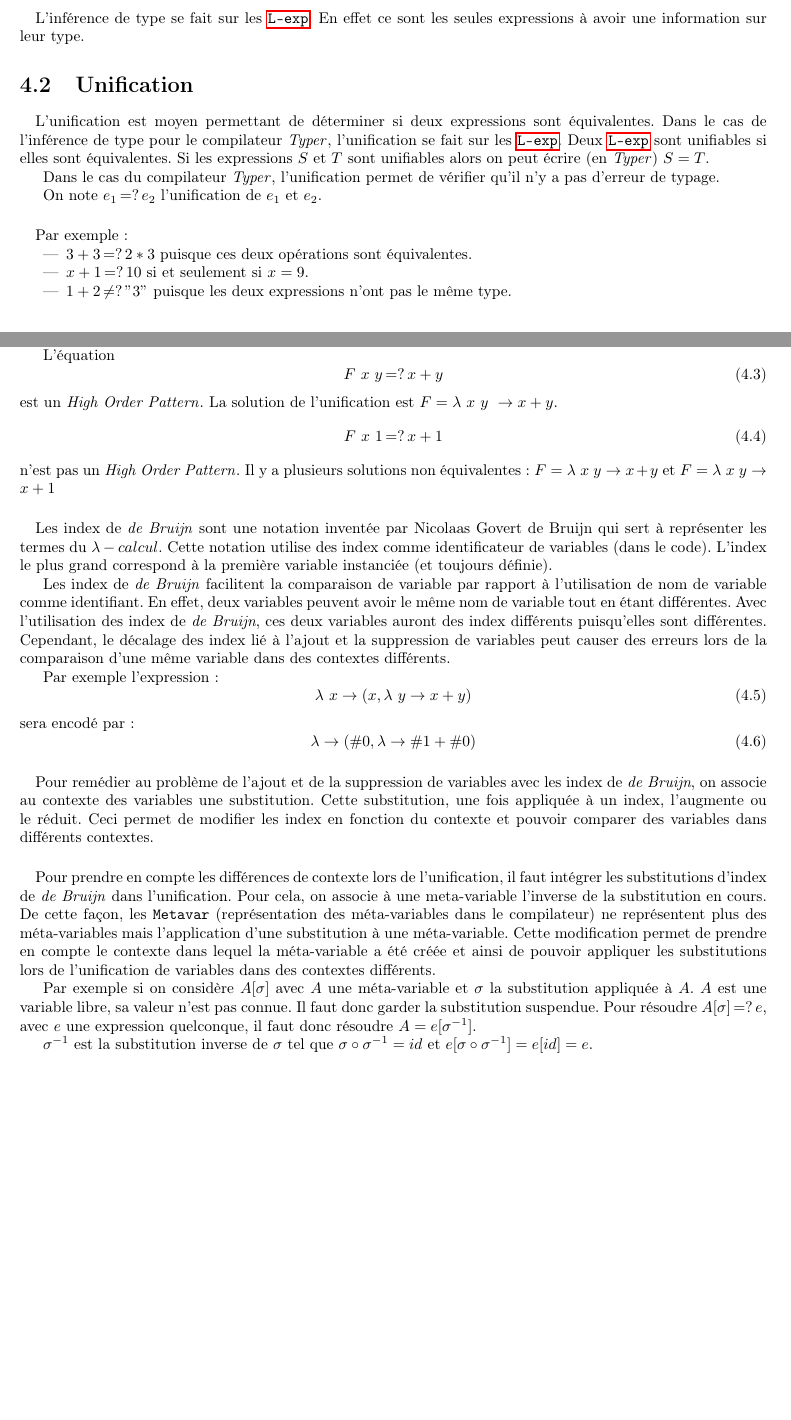
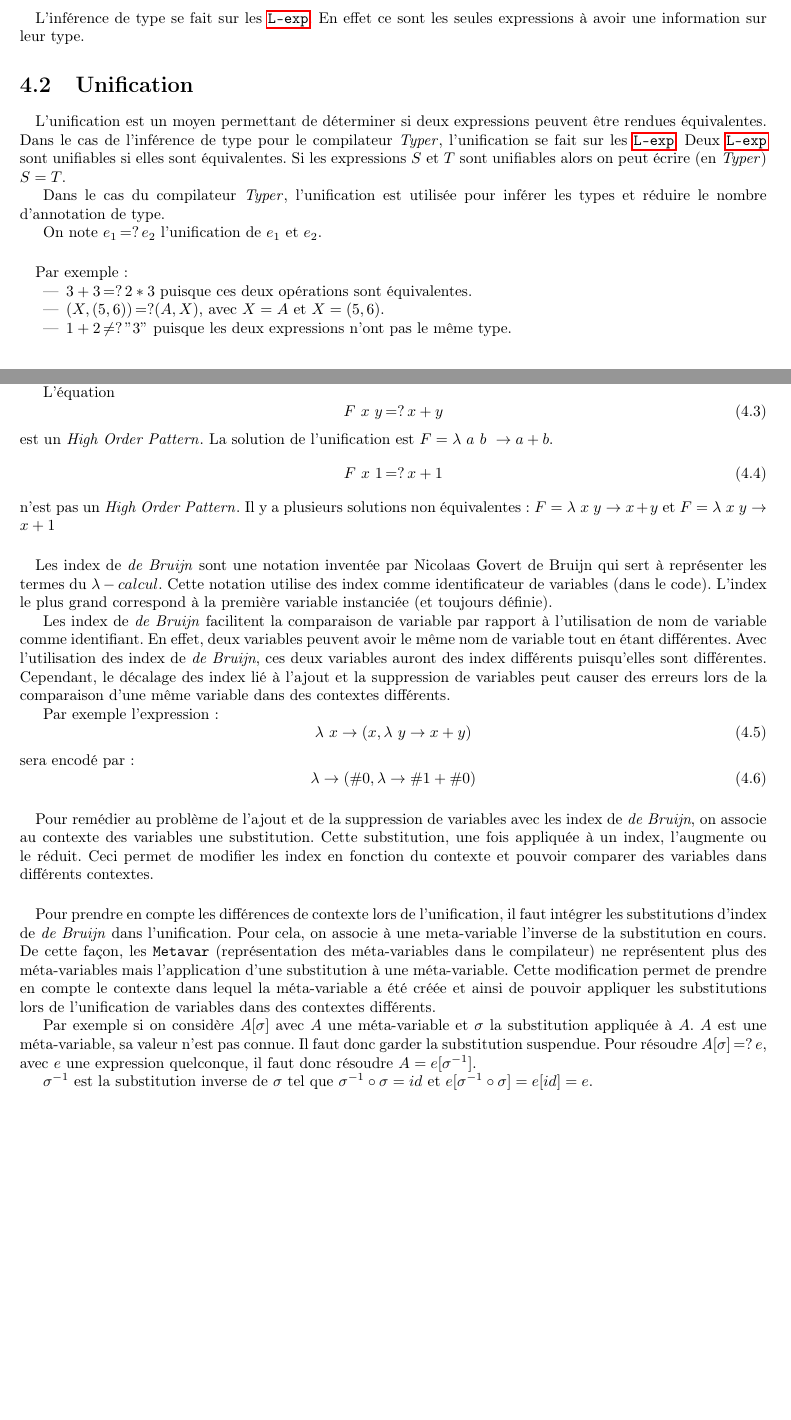
Before and after one commit to Delaunay/typer, a LaTeX document (doc/rapport/main.tex, which reads doc/rapport/infer.tex): two parts of pages 11 and 13 of 20 before the commit and two parts of pages 11 and 13 of 19 after it, joined at a grey line, cut so that both start at the same text, the shorter picture padded with empty space. Compiled offline with pdfLaTeX.

Commit message:
update report

```diff
--- a/doc/rapport/infer.tex
+++ b/doc/rapport/infer.tex
@@ -38,14 +38,18 @@
 
     \section{Unification}
         \structpar{Définition}
-            L'unification est moyen permettant de déterminer si deux expressions sont équivalentes.
+            L'unification est un moyen permettant de déterminer si
+            % De plus, "déterminer si" donne l'impression que le ŕesultat est
+            % seulement booléen, alors que l'instantiation des métavariables est
+            % aussi très important.
+            deux expressions peuvent être rendues équivalentes.
             Dans le cas de l'inférence de type pour le compilateur \typer{},
             l'unification se fait sur les \lexp{}.
             Deux \lexp{} sont unifiables si elles sont équivalentes. Si les expressions $S$ et $T$
             sont unifiables alors on peut écrire (en \typer{}) $S = T$.
 
-            Dans le cas du compilateur \typer{}, l'unification permet de vérifier qu'il n'y a pas
-            d'erreur de typage.
+            Dans le cas du compilateur \typer{}, l'unification est utilisée pour inférer les types
+            et réduire le nombre d'annotation de type.
 
             On note $e_1 \unif e_2$ l'unification de $e_1$ et $e_2$.
 
@@ -53,7 +57,7 @@
             Par exemple:
             \begin{itemize}
                 \item $3 + 3 \unif 2 * 3$ puisque ces deux opérations sont équivalentes.
-                \item $x + 1 \unif 10$ si et seulement si $x = 9$.
+                \item $(X, (5, 6)) \unif (A, X)$, avec $X = A$ et $X = (5, 6)$.
                 \item $1 + 2 \nunif "3"$ puisque les deux expressions n'ont pas le même type.
             \end{itemize}
 
@@ -136,7 +140,7 @@
                 \begin{equation}
                     F\ x\ y \unif x + y
                 \end{equation}
-                est un \hop{}. La solution de l'unification est $F = \lambda\ x\ y\ \rightarrow x + y$.
+                est un \hop{}. La solution de l'unification est $F = \lambda\ a\ b\ \rightarrow a + b$.
                 \begin{equation}
                     F\ x\ 1 \unif x + 1
                 \end{equation}
@@ -177,9 +181,9 @@
                 et ainsi de pouvoir appliquer les substitutions lors de l'unification de variables dans des contextes différents.
 
                 Par exemple si on considère $A[\sigma]$ avec $A$ une méta-variable et $\sigma$ la substitution appliquée à $A$.
-                $A$ est une variable libre, sa valeur n'est pas connue. Il faut donc garder la substitution suspendue.
+                $A$ est une méta-variable, sa valeur n'est pas connue. Il faut donc garder la substitution suspendue.
                 Pour résoudre $A[\sigma] \unif e$, avec $e$ une expression quelconque, il faut donc résoudre $A = e[\sigma^{-1}]$.
 
-                $\sigma^{-1}$ est la substitution inverse de $\sigma$ tel que $\sigma \circ \sigma^{-1} = id$ et $e[\sigma \circ \sigma^{-1}] = e[id] = e$.
+                $\sigma^{-1}$ est la substitution inverse de $\sigma$ tel que $\sigma^{-1} \circ \sigma = id$ et $e[\sigma^{-1} \circ \sigma] = e[id] = e$.
 
                 % TODO : mettre un exemple concrèt ?
```
Also changed, not shown: doc/rapport/main.tex (+1 -1 lines), doc/rapport/typer.tex (+2 -2 lines), doc/rapport/infer.tex (6 more changed lines).
